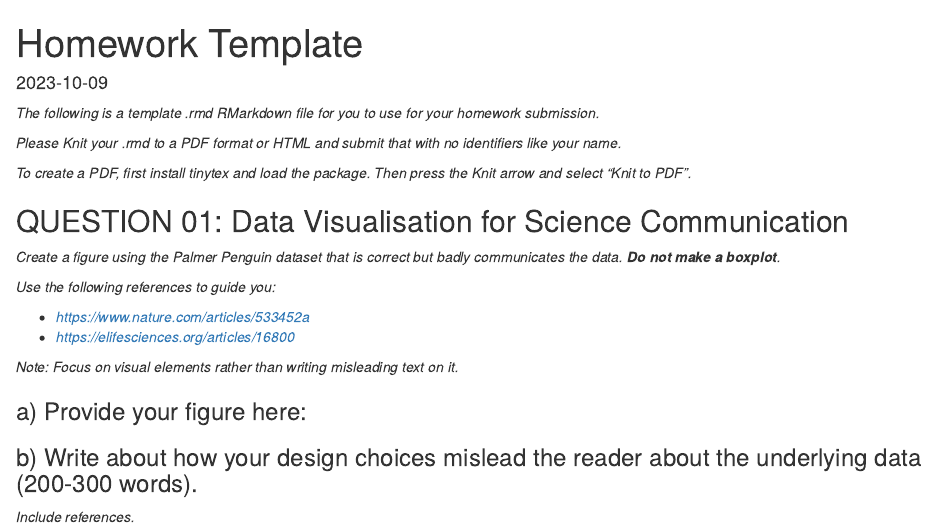
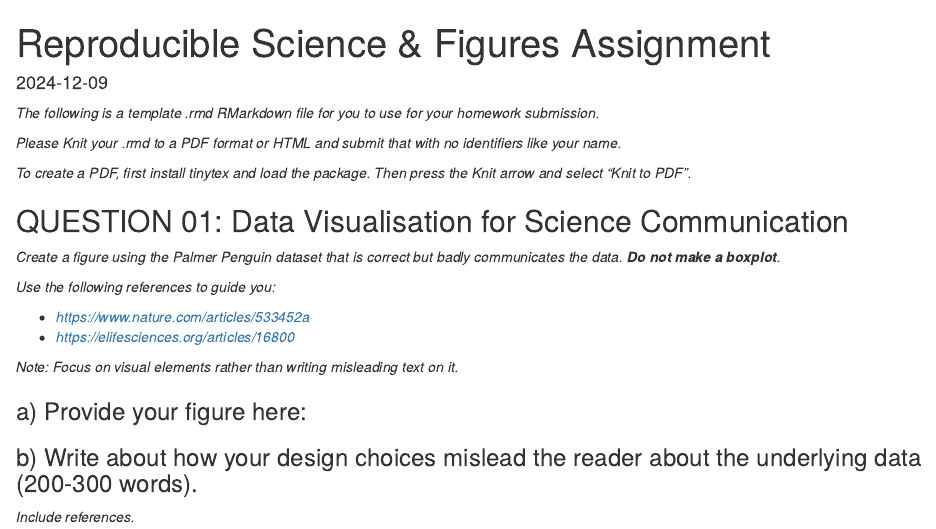
Before and after one commit to awesomeorangutan/Reproducible_Science, an R Markdown document (Reproducible_Science_Assignment.Rmd): the page in a window 1100 px wide, from its top. Rendered offline with R 4.5, knitr and Pandoc, with nearby package versions.

Commit message:
changing date and title

````diff
--- a/Reproducible_Science_Assignment.Rmd
+++ b/Reproducible_Science_Assignment.Rmd
@@ -1,9 +1,9 @@
 ---
-title: "Homework Template"
+title: "Reproducible Science & Figures Assignment"
 output:
   html_document: default
   pdf_document: default
-date: "2023-10-09"
+date: "2024-12-09"
 ---
 
 ```{r setup, include=FALSE}
````
